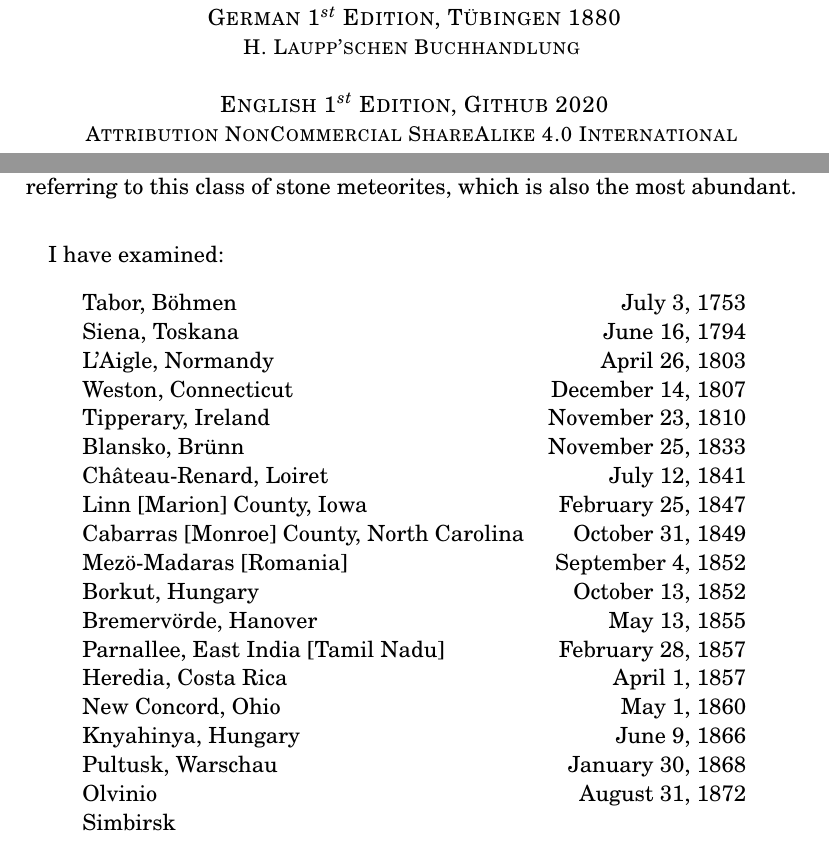
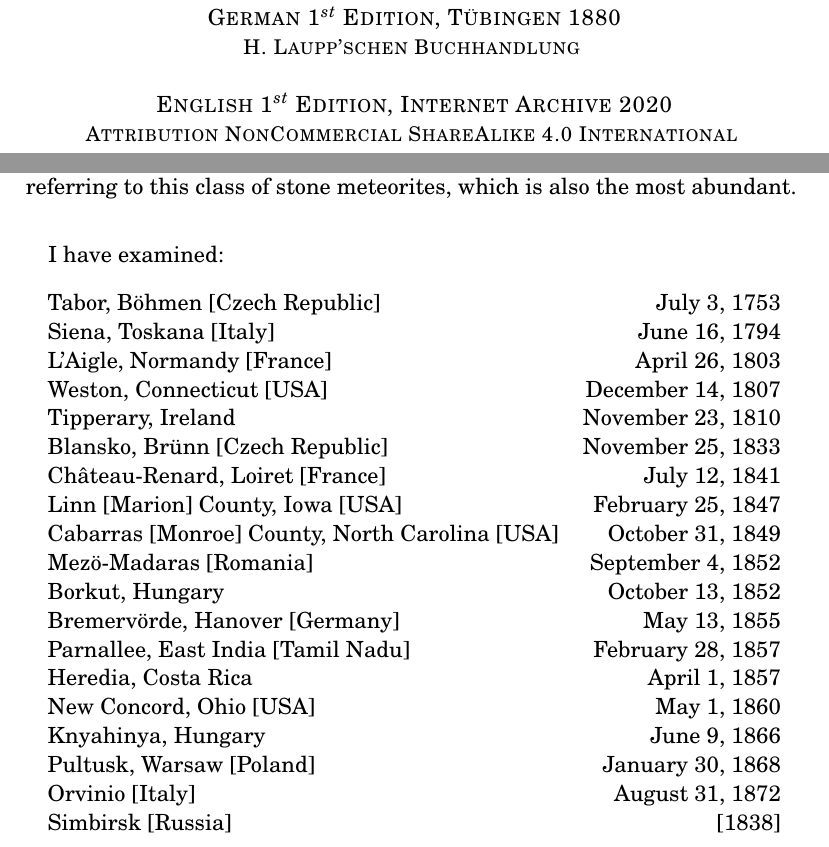
Before and after one commit to solaranamnesis/ottohahn, a LaTeX document (DIE-METEORITE-(CHONDRITE)-UND-IHRE-ORGANISMEN/full-text-english.tex): two parts of pages 1 and 20 of 202, joined at a grey line, cut so that both start at the same text. Compiled offline with pdfLaTeX.

Commit message:
Update full-text-english.tex

```diff
--- a/DIE-METEORITE-(CHONDRITE)-UND-IHRE-ORGANISMEN/full-text-english.tex
+++ b/DIE-METEORITE-(CHONDRITE)-UND-IHRE-ORGANISMEN/full-text-english.tex
@@ -73,7 +73,7 @@
 
 	\vspace{1\baselineskip} % Whitespace under the publisher logo
 
-    English 1$^{st}$ Edition, Github 2020 % Publication year
+    English 1$^{st}$ Edition, Internet Archive 2020 % Publication year
 
 	{\small Attribution NonCommercial ShareAlike 4.0 International } % Publisher
 \end{titlepage}
@@ -242,25 +242,25 @@ I prefer to study the chondrites\index{chondrite}, and where I speak of meteorit
 I have examined:
 \begin{center}
 \begin{tabular}{ l r }
- Tabor, Böhmen & July 3, 1753\index{meteorite!Tabor} \\
- Siena, Toskana & June 16, 1794\index{meteorite!Siena} \\
- L'Aigle, Normandy & April 26, 1803\index{meteorite!L'Aigle} \\
- Weston, Connecticut & December 14, 1807\index{meteorite!Weston} \\
+ Tabor, Böhmen [Czech Republic] & July 3, 1753\index{meteorite!Tabor} \\
+ Siena, Toskana [Italy] & June 16, 1794\index{meteorite!Siena} \\
+ L'Aigle, Normandy [France] & April 26, 1803\index{meteorite!L'Aigle} \\
+ Weston, Connecticut [USA] & December 14, 1807\index{meteorite!Weston} \\
  Tipperary, Ireland & November 23, 1810\index{meteorite!Tipperary} \\
- Blansko, Brünn & November 25, 1833\index{meteorite!Blansko} \\
- Château-Renard, Loiret & July 12, 1841\index{meteorite!Château-Renard} \\
- Linn [Marion] County, Iowa & February 25, 1847\index{meteorite!Marion County}\index{meteorite!Linn} \\
- Cabarras [Monroe] County, North Carolina & October 31, 1849\index{meteorite!Monroe County}\index{meteorite!Cabarras} \\
+ Blansko, Brünn [Czech Republic] & November 25, 1833\index{meteorite!Blansko} \\
+ Château-Renard, Loiret [France] & July 12, 1841\index{meteorite!Château-Renard} \\
+ Linn [Marion] County, Iowa [USA] & February 25, 1847\index{meteorite!Marion County}\index{meteorite!Linn} \\
+ Cabarras [Monroe] County, North Carolina [USA] & October 31, 1849\index{meteorite!Monroe County}\index{meteorite!Cabarras} \\
  Mezö-Madaras [Romania] & September 4, 1852\index{meteorite!Mezö-Madaras} \\
  Borkut, Hungary & October 13, 1852\index{meteorite!Borkut} \\
- Bremervörde, Hanover & May 13, 1855\index{meteorite!Bremervörde} \\
+ Bremervörde, Hanover [Germany] & May 13, 1855\index{meteorite!Bremervörde} \\
  Parnallee, East India [Tamil Nadu] & February 28, 1857\index{meteorite!Parnallee} \\
  Heredia, Costa Rica & April 1, 1857\index{meteorite!Heredia} \\
- New Concord, Ohio & May 1, 1860\index{meteorite!New Concord} \\
+ New Concord, Ohio [USA] & May 1, 1860\index{meteorite!New Concord} \\
  Knyahinya, Hungary & June 9, 1866\index{meteorite!Knyahinya} \\
- Pultusk, Warschau & January 30, 1868\index{meteorite!Pultusk} \\
- Olvinio & August 31, 1872\index{meteorite!Olvinio} \\
- Simbirsk & \index{meteorite!Simbirsk} \\
+ Pultusk, Warsaw [Poland] & January 30, 1868\index{meteorite!Pultusk} \\
+ Orvinio [Italy] & August 31, 1872\index{meteorite!Olvinio} \\
+ Simbirsk [Russia] & [1838]\index{meteorite!Simbirsk} \\
 \end{tabular}
 \end{center}
 \clearpage
```
Also changed, not shown: DIE-METEORITE-(CHONDRITE)-UND-IHRE-ORGANISMEN/full-text-english.tex (4 more changed lines).
